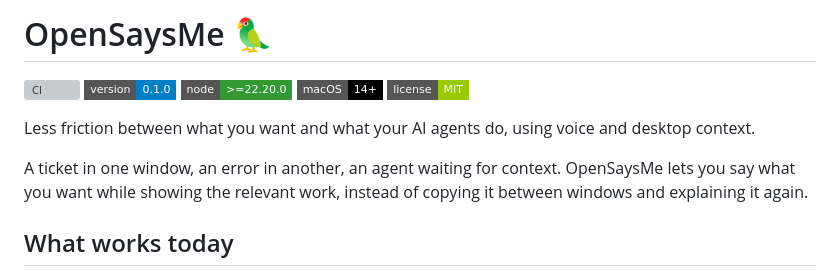
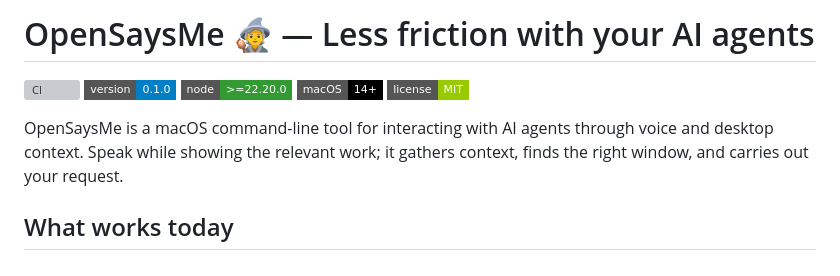
Before and after one commit to andrewruba/opensaysme, a Markdown page: README.md, the part around the change. GitHub-like rendering; badges without logos; grey boxes are pictures that could not be loaded.

```diff
--- a/README.md
+++ b/README.md
@@ -1,4 +1,4 @@
-# OpenSaysMe 🦜
+# OpenSaysMe 🧙 — Less friction with your AI agents
 
 [![CI](https://github.com/andrewruba/opensaysme/actions/workflows/check.yml/badge.svg?branch=main&event=push)](https://github.com/andrewruba/opensaysme/actions/workflows/check.yml)
 [![Version 0.1.0](https://img.shields.io/badge/version-0.1.0-blue?style=flat-square)](package.json)
@@ -6,11 +6,9 @@
 [![macOS 14 or newer](https://img.shields.io/badge/macOS-14%2B-000000?style=flat-square)](#run-it)
 [![MIT license](https://img.shields.io/badge/license-MIT-green?style=flat-square)](LICENSE)
 
-Less friction between what you want and what your AI agents do, using voice and desktop context.
-
-A ticket in one window, an error in another, an agent waiting for context. OpenSaysMe
-lets you say what you want while showing the relevant work, instead of copying it
-between windows and explaining it again.
+OpenSaysMe is a macOS command-line tool for interacting with AI agents through
+voice and desktop context. Speak while showing the relevant work; it gathers
+context, finds the right window, and carries out your request.
 
 ## What works today
 
```
Also changed, not shown: AGENTS.md (+17 -4 lines).
